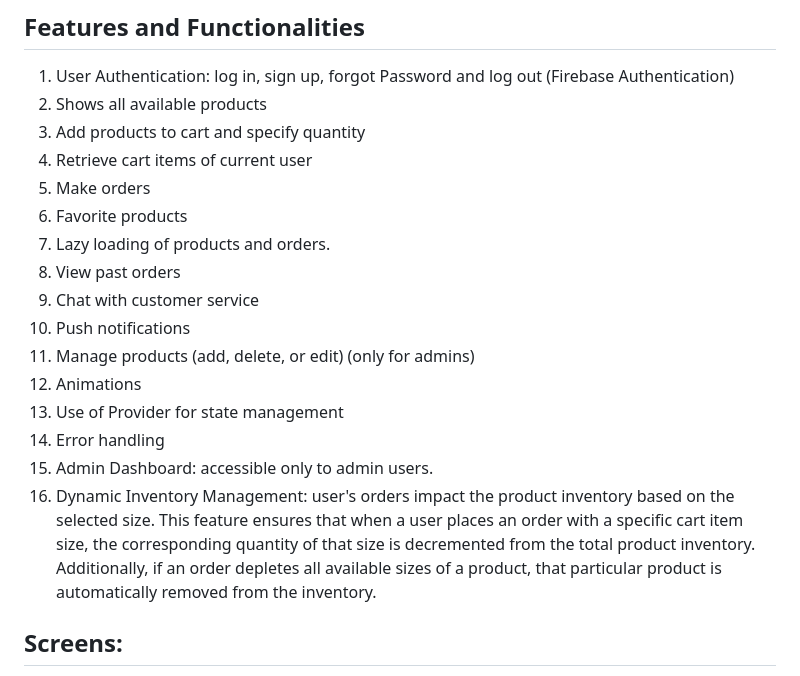
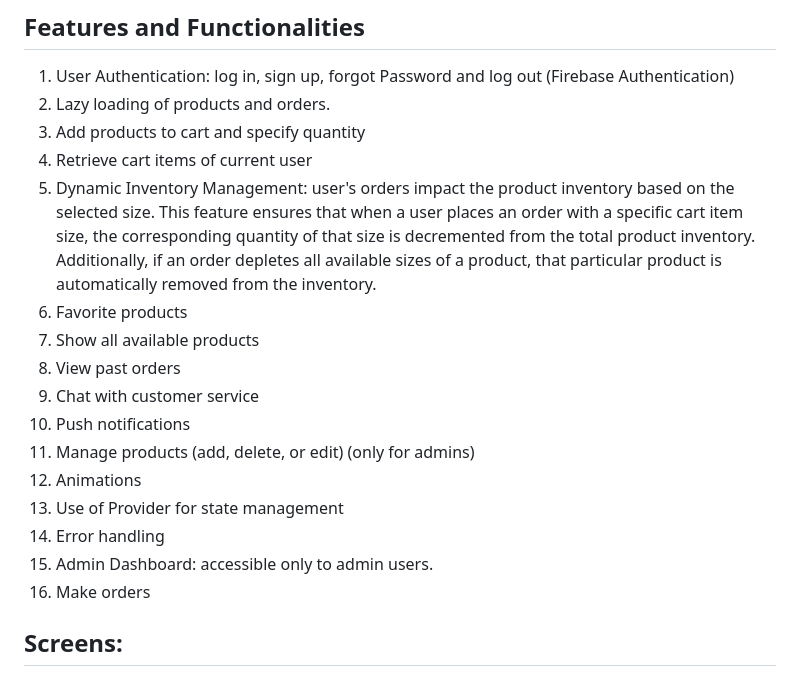
Before and after one commit to bassel27/Store-App, a Markdown page: README.md, the part around the change. Drawn GitHub-style.

```diff
--- a/README.md
+++ b/README.md
@@ -17,12 +17,12 @@ The mobile application is developed using the Flutter framework and Firebase ser
 
 ## Features and Functionalities
 1. User Authentication: log in, sign up, forgot Password and log out (Firebase Authentication)
-2. Shows all available products
+2. Lazy loading of products and orders.
 4. Add products to cart and specify quantity
 5. Retrieve cart items of current user
-6. Make orders
+6. Dynamic Inventory Management: user's orders impact the product inventory based on the selected size. This feature ensures that when a user places an order with a specific cart item size, the corresponding quantity of that size is decremented from the total product inventory. Additionally, if an order depletes all available sizes of a product, that particular product is automatically removed from the inventory.
 7. Favorite products
-8. Lazy loading of products and orders.
+8. Show all available products
 9. View past orders
 10. Chat with customer service
 11. Push notifications
@@ -31,7 +31,7 @@ The mobile application is developed using the Flutter framework and Firebase ser
 14. Use of Provider for state management
 15. Error handling
 16. Admin Dashboard: accessible only to admin users.
-17. Dynamic Inventory Management: user's orders impact the product inventory based on the selected size. This feature ensures that when a user places an order with a specific cart item size, the corresponding quantity of that size is decremented from the total product inventory. Additionally, if an order depletes all available sizes of a product, that particular product is automatically removed from the inventory.
+17. Make orders
 
 ## Screens:
 
```
